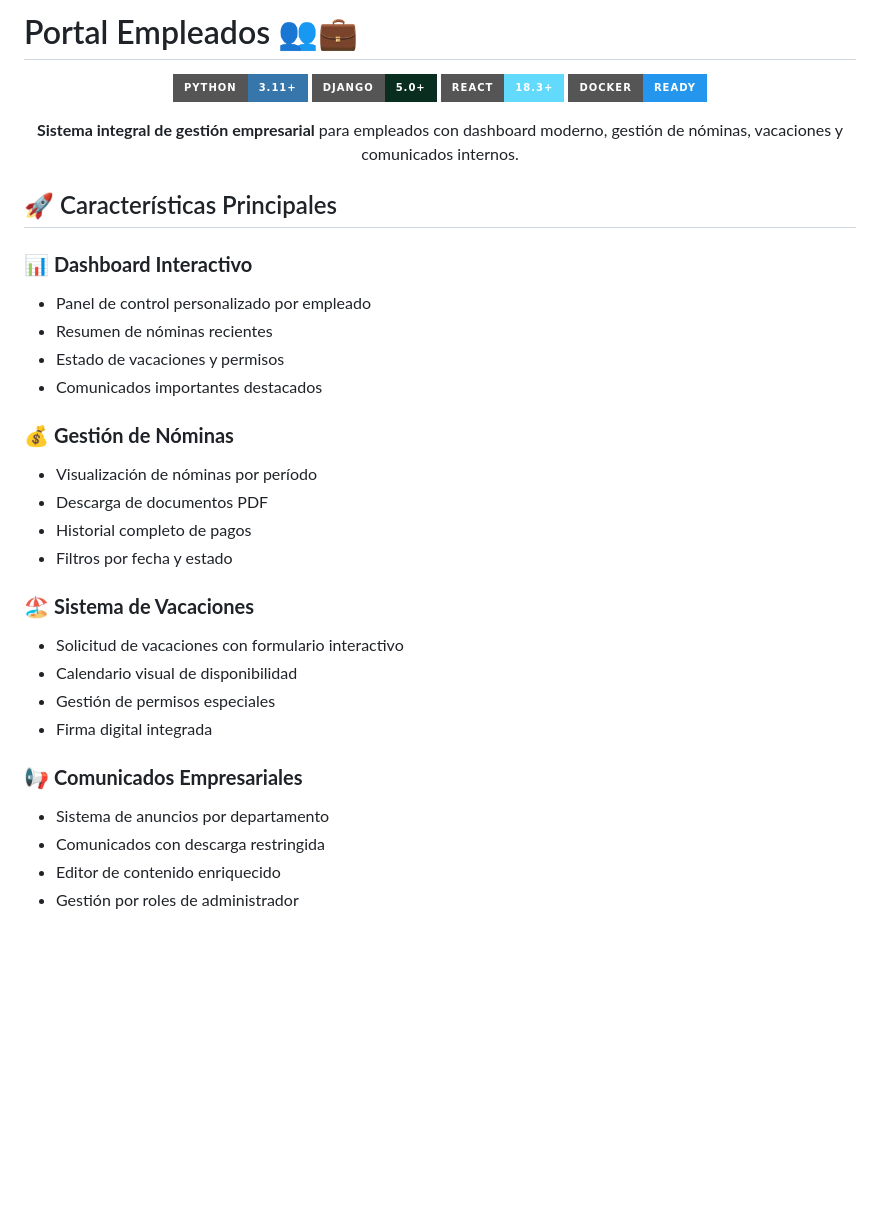
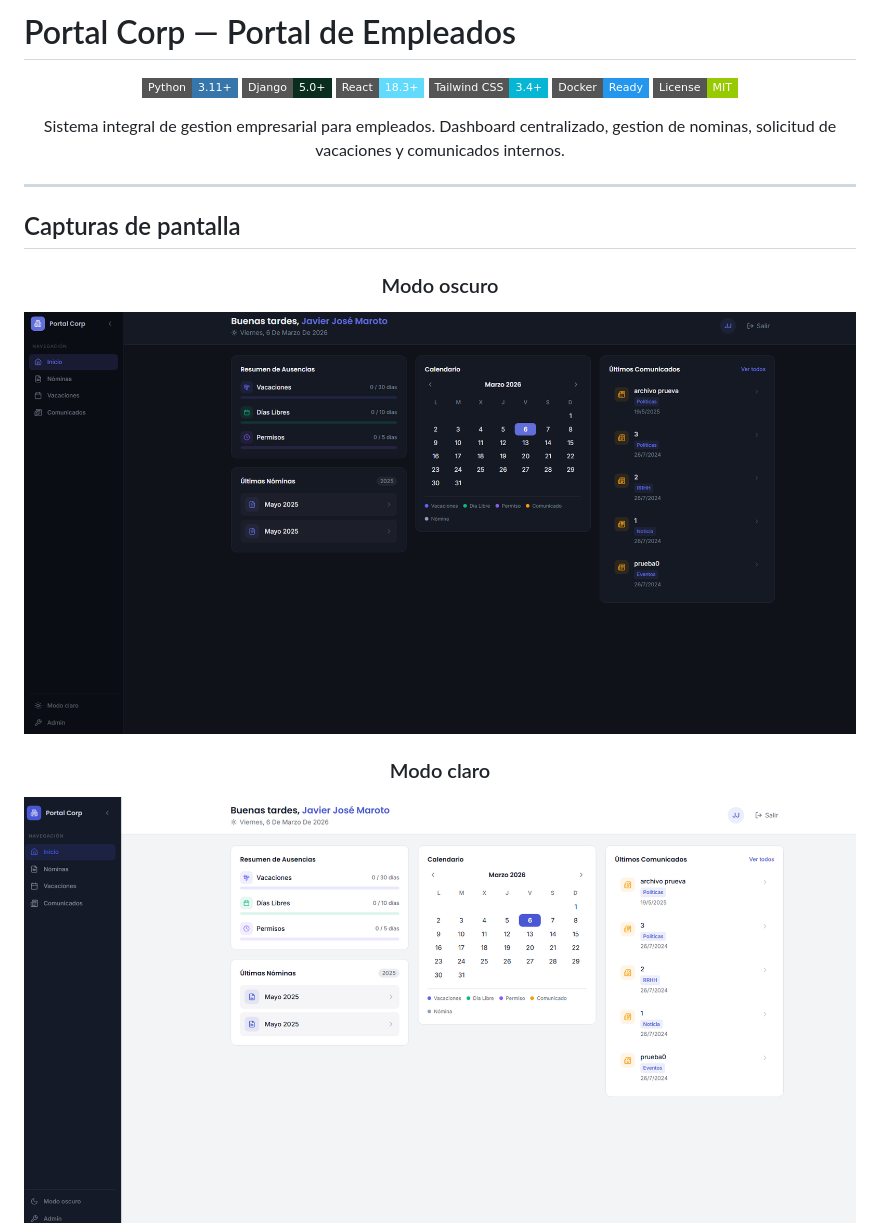
Before and after one commit to jv-maroto/Portal-Employes, a Markdown page: README.md, the part around one of its changes. Rendered like a GitHub page; pictures changed too: docs/screenshots/dashboard-dark.png (added), docs/screenshots/dashboard-light.png (added); folded sections open; badges without logos; blank space fills up the shorter version.

```diff
--- a/README.md
+++ b/README.md
@@ -1,39 +1,27 @@
-# Portal Empleados 👥💼
+# Portal Corp — Portal de Empleados
 
 <div align="center">
 
-[![Python](https://img.shields.io/badge/Python-3.11+-3776ab?style=for-the-badge&logo=python&logoColor=white)](https://python.org)
-[![Django](https://img.shields.io/badge/Django-5.0+-092e20?style=for-the-badge&logo=django&logoColor=white)](https://djangoproject.com)
-[![React](https://img.shields.io/badge/React-18.3+-61dafb?style=for-the-badge&logo=react&logoColor=black)](https://reactjs.org)
-[![Docker](https://img.shields.io/badge/Docker-Ready-2496ed?style=for-the-badge&logo=docker&logoColor=white)](https://docker.com)
+[![Python](https://img.shields.io/badge/Python-3.11+-3776ab?style=flat-square&logo=python&logoColor=white)](https://python.org)
+[![Django](https://img.shields.io/badge/Django-5.0+-092e20?style=flat-square&logo=django&logoColor=white)](https://djangoproject.com)
+[![React](https://img.shields.io/badge/React-18.3+-61dafb?style=flat-square&logo=react&logoColor=black)](https://reactjs.org)
+[![Tailwind CSS](https://img.shields.io/badge/Tailwind_CSS-3.4+-06b6d4?style=flat-square&logo=tailwindcss&logoColor=white)](https://tailwindcss.com)
+[![Docker](https://img.shields.io/badge/Docker-Ready-2496ed?style=flat-square&logo=docker&logoColor=white)](https://docker.com)
+[![License](https://img.shields.io/badge/License-MIT-green?style=flat-square)](LICENSE)
 
-**Sistema integral de gestión empresarial** para empleados con dashboard moderno, gestión de nóminas, vacaciones y comunicados internos.
+Sistema integral de gestion empresarial para empleados. Dashboard centralizado, gestion de nominas, solicitud de vacaciones y comunicados internos.
 
 </div>
 
-## 🚀 Características Principales
+---
 
-### 📊 **Dashboard Interactivo**
-- Panel de control personalizado por empleado
-- Resumen de nóminas recientes
-- Estado de vacaciones y permisos
-- Comunicados importantes destacados
+## Capturas de pantalla
 
-### 💰 **Gestión de Nóminas**
-- Visualización de nóminas por período
-- Descarga de documentos PDF
-- Historial completo de pagos
-- Filtros por fecha y estado
+<div align="center">
 
-### 🏖️ **Sistema de Vacaciones**
-- Solicitud de vacaciones con formulario interactivo
-- Calendario visual de disponibilidad
-- Gestión de permisos especiales
-- Firma digital integrada
+### Modo oscuro
+<img src="docs/screenshots/dashboard-dark.png" alt="Dashboard - Modo oscuro" width="100%">
 
-### 📢 **Comunicados Empresariales**
-- Sistema de anuncios por departamento
-- Comunicados con descarga restringida
-- Editor de contenido enriquecido
-- Gestión por roles de administrador
+### Modo claro
+<img src="docs/screenshots/dashboard-light.png" alt="Dashboard - Modo claro" width="100%">
 
```
Also changed, not shown: other parts of README.md (+140 -62 lines), docs/screenshots/comunicados.png (added), docs/screenshots/nominas.png (added), docs/screenshots/vacaciones.png (added).
